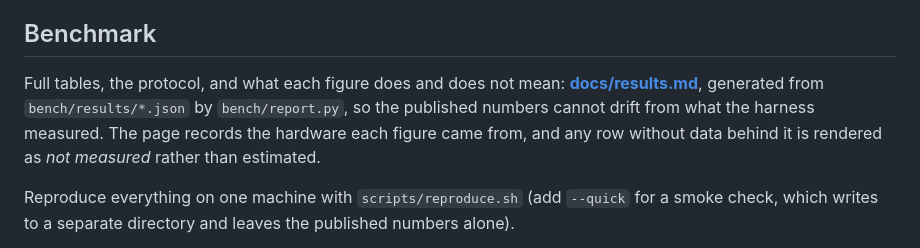
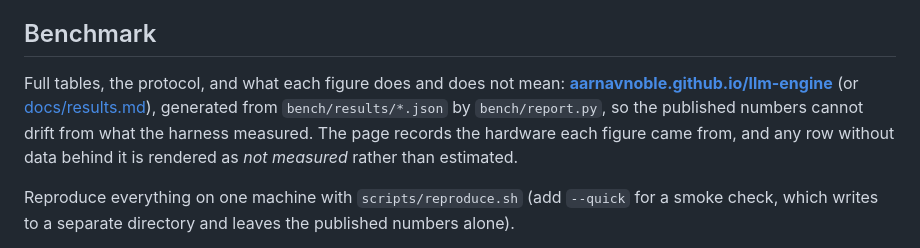
Before and after one commit to AarnavNoble/llm-engine, a Markdown page: README.md, the part around the change. Drawn GitHub-style.

Commit message:
docs: link the published results page
Claude-Session: https://claude.ai/code/session_01CXf7PUFsWvnsAWSgSAEQRU

```diff
--- a/README.md
+++ b/README.md
@@ -10,7 +10,7 @@ Every optimization is a commit with a measured before/after number, and CI fails
 
 ## Benchmark
 
-Full tables, the protocol, and what each figure does and does not mean: **[docs/results.md](docs/results.md)**, generated from `bench/results/*.json` by `bench/report.py`, so the published numbers cannot drift from what the harness measured. The page records the hardware each figure came from, and any row without data behind it is rendered as *not measured* rather than estimated.
+Full tables, the protocol, and what each figure does and does not mean: **[aarnavnoble.github.io/llm-engine](https://aarnavnoble.github.io/llm-engine/)** (or [docs/results.md](docs/results.md)), generated from `bench/results/*.json` by `bench/report.py`, so the published numbers cannot drift from what the harness measured. The page records the hardware each figure came from, and any row without data behind it is rendered as *not measured* rather than estimated.
 
 Reproduce everything on one machine with `scripts/reproduce.sh` (add `--quick` for a smoke check, which writes to a separate directory and leaves the published numbers alone).
 
```
